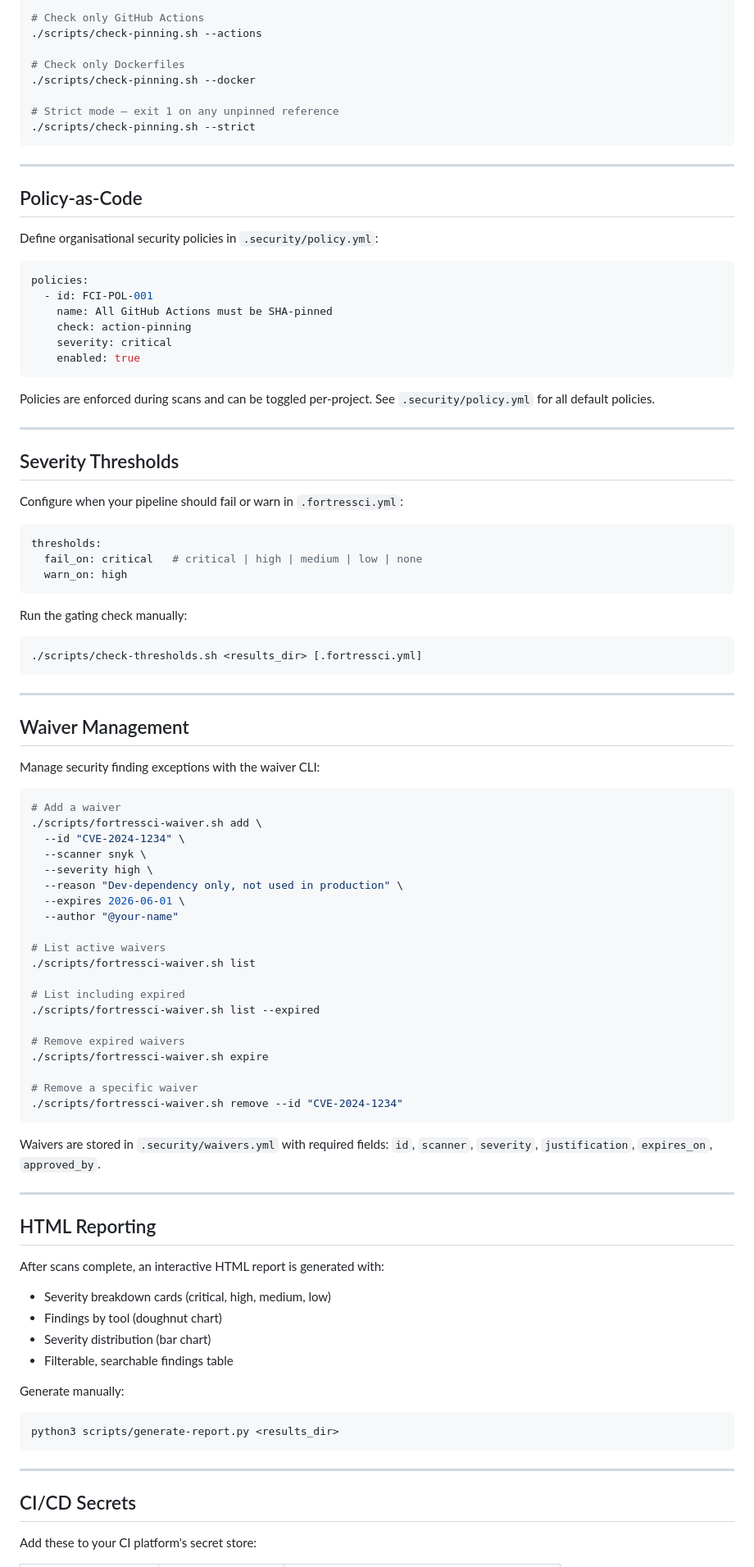
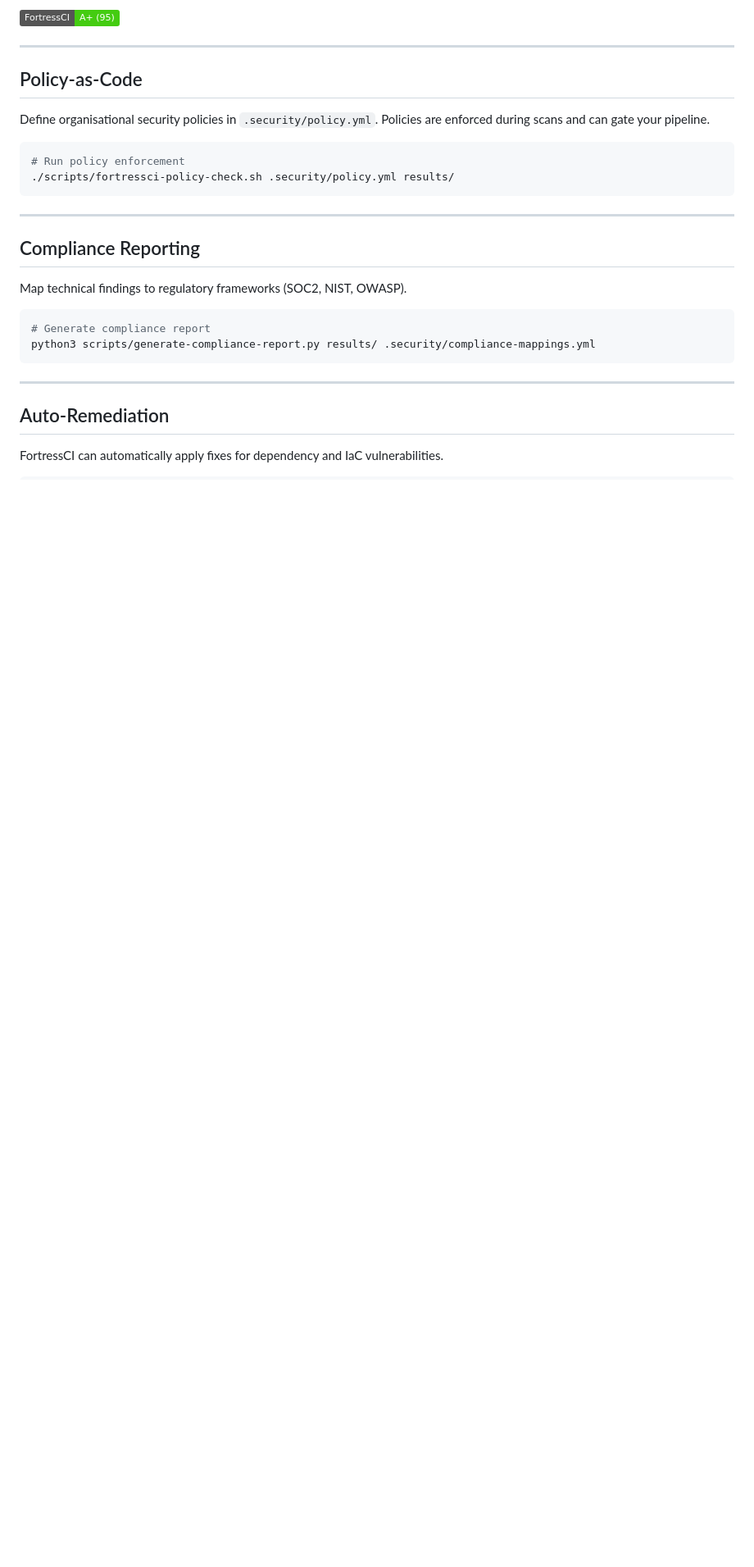
Before and after one commit to mackeh/FortressCI, a Markdown page: README.md, the part around one of its changes. Shown at 82% size. Drawn GitHub-style; badges without logos; blank space fills up the shorter version.

````diff
--- a/README.md
+++ b/README.md
@@ -105,100 +86,31 @@ Check that GitHub Actions are pinned to full SHAs and Docker base images are ver
 
-# Check only GitHub Actions
-./scripts/check-pinning.sh --actions
-
-# Check only Dockerfiles
-./scripts/check-pinning.sh --docker
-
-# Strict mode — exit 1 on any unpinned reference
-./scripts/check-pinning.sh --strict
-```
+![FortressCI Badge](https://img.shields.io/badge/FortressCI-A%2B%20(95)-brightgreen)
 
 ---
 
 ## Policy-as-Code
 
-Define organisational security policies in `.security/policy.yml`:
-
-```yaml
-policies:
-  - id: FCI-POL-001
-    name: All GitHub Actions must be SHA-pinned
-    check: action-pinning
-    severity: critical
-    enabled: true
-```
-
-Policies are enforced during scans and can be toggled per-project. See `.security/policy.yml` for all default policies.
-
----
-
-## Severity Thresholds
-
-Configure when your pipeline should fail or warn in `.fortressci.yml`:
-
-```yaml
-thresholds:
-  fail_on: critical   # critical | high | medium | low | none
-  warn_on: high
-```
-
-Run the gating check manually:
+Define organisational security policies in `.security/policy.yml`. Policies are enforced during scans and can gate your pipeline.
 
 ```bash
-./scripts/check-thresholds.sh <results_dir> [.fortressci.yml]
+# Run policy enforcement
+./scripts/fortressci-policy-check.sh .security/policy.yml results/
 ```
 
 ---
 
-## Waiver Management
+## Compliance Reporting
 
-Manage security finding exceptions with the waiver CLI:
+Map technical findings to regulatory frameworks (SOC2, NIST, OWASP).
 
 ```bash
-# Add a waiver
-./scripts/fortressci-waiver.sh add \
-  --id "CVE-2024-1234" \
-  --scanner snyk \
-  --severity high \
-  --reason "Dev-dependency only, not used in production" \
-  --expires 2026-06-01 \
-  --author "@your-name"
-
-# List active waivers
-./scripts/fortressci-waiver.sh list
-
-# List including expired
-./scripts/fortressci-waiver.sh list --expired
-
-# Remove expired waivers
-./scripts/fortressci-waiver.sh expire
-
-# Remove a specific waiver
-./scripts/fortressci-waiver.sh remove --id "CVE-2024-1234"
-```
-
-Waivers are stored in `.security/waivers.yml` with required fields: `id`, `scanner`, `severity`, `justification`, `expires_on`, `approved_by`.
-
----
-
-## HTML Reporting
-
-After scans complete, an interactive HTML report is generated with:
-
-- Severity breakdown cards (critical, high, medium, low)
-- Findings by tool (doughnut chart)
-- Severity distribution (bar chart)
-- Filterable, searchable findings table
-
-Generate manually:
-
-```bash
-python3 scripts/generate-report.py <results_dir>
+# Generate compliance report
+python3 scripts/generate-compliance-report.py results/ .security/compliance-mappings.yml
 ```
 
 ---
 
-## CI/CD Secrets
+## Auto-Remediation
 
-Add these to your CI platform's secret store:
+FortressCI can automatically apply fixes for dependency and IaC vulnerabilities.
 
````
Also changed, not shown: other parts of README.md (+53 -90 lines).
